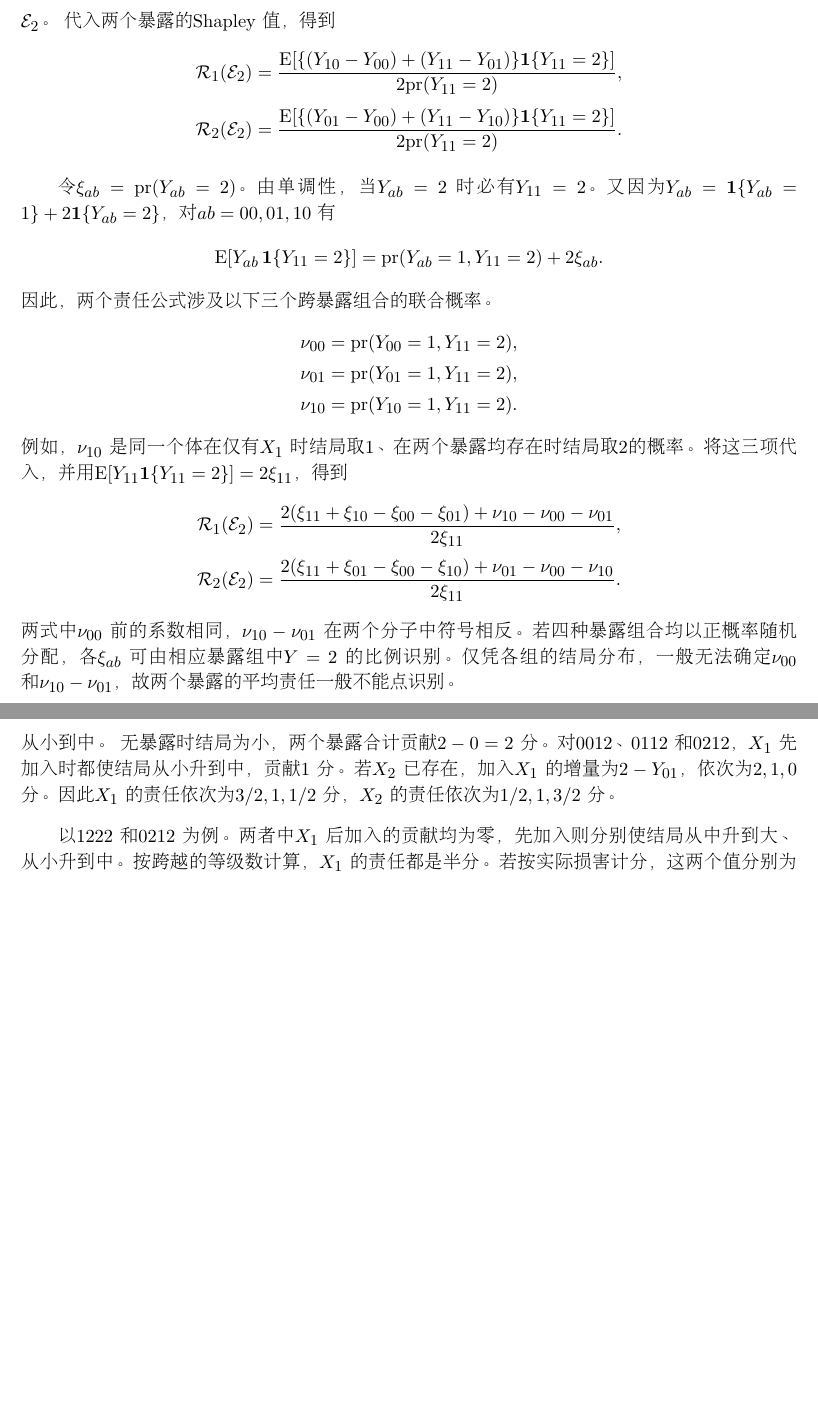
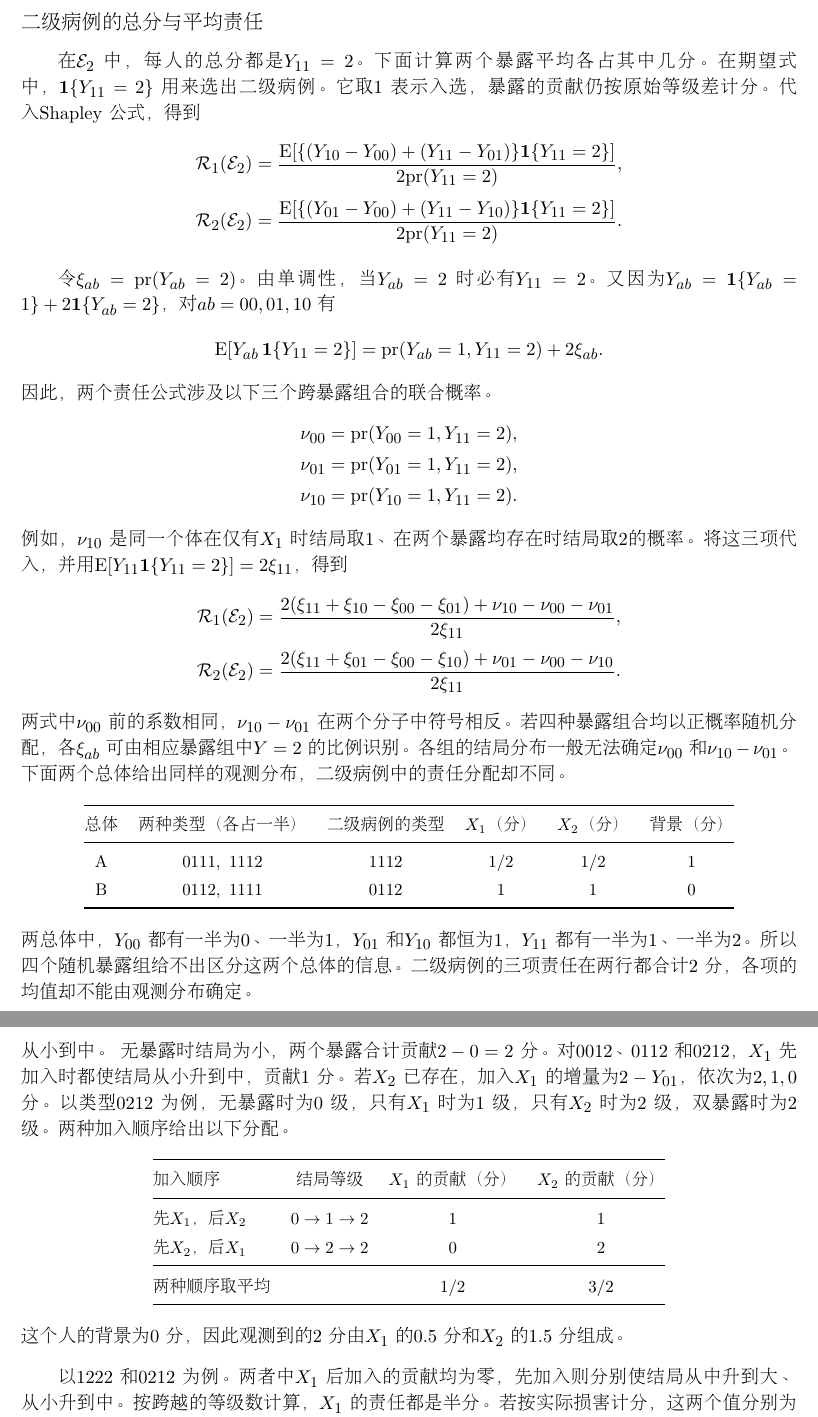
Before and after one commit to shan3luo1995/ordinal-Shapley, a LaTeX document (main2.tex): two parts of pages 3 and 5 of 5, joined at a grey line, cut at the place of the change, the shorter picture padded with empty space. Compiled offline with pdfLaTeX.

Commit message:
Clarify allocation of the two observed grade points and illustrate identification

```diff
--- a/main2.tex
+++ b/main2.tex
@@ -169,8 +172,9 @@ $\mathcal E_2$ & $0002$ & $[(0-0)+(2-0)]/2$ & $1$ & $[(0-0)+(2-0)]/2$ & $1$ & $0
 \]
 
 \clearpage
-\section*{ $\mathcal E_2$ 下的责任展开}
-\noindent{\headingweight $\mathcal E_2$。} 代入两个暴露的 Shapley 值，得到
+\section*{二级病例的总分与平均责任}
+在 $\mathcal E_2$ 中，每人的总分都是 $Y_{11}=2$。下面计算两个暴露平均各占其中几分。
+在期望式中，$\mathbf1\{Y_{11}=2\}$ 用来选出二级病例。它取 $1$ 表示入选，暴露的贡献仍按原始等级差计分。代入 Shapley 公式，得到
 \[
 \begin{aligned}
  \mathcal R_1(\mathcal E_2)
@@ -208,7 +212,21 @@ $\mathcal E_2$ & $0002$ & $[(0-0)+(2-0)]/2$ & $1$ & $[(0-0)+(2-0)]/2$ & $1$ & $0
 \]
 两式中 $\nu_{00}$ 前的系数相同，$\nu_{10}-\nu_{01}$ 在两个分子中符号相反。
 若四种暴露组合均以正概率随机分配，各 $\xi_{ab}$ 可由相应暴露组中 $Y=2$ 的比例识别。
-仅凭各组的结局分布，一般无法确定 $\nu_{00}$ 和 $\nu_{10}-\nu_{01}$，故两个暴露的平均责任一般不能点识别。
+各组的结局分布一般无法确定 $\nu_{00}$ 和 $\nu_{10}-\nu_{01}$。下面两个总体给出同样的观测分布，二级病例中的责任分配却不同。
+\begin{center}
+\small
+\renewcommand{\arraystretch}{1.22}
+\begin{tabular}{@{}c c c c c c@{}}
+\toprule
+总体 & 两种类型（各占一半） & 二级病例的类型 & $X_1$（分） & $X_2$（分） & 背景（分）\\
+\midrule
+A & $0111,\ 1112$ & $1112$ & $1/2$ & $1/2$ & $1$\\
+B & $0112,\ 1111$ & $0112$ & $1$ & $1$ & $0$\\
+\bottomrule
+\end{tabular}
+\end{center}
+两总体中，$Y_{00}$ 都有一半为 $0$、一半为 $1$，$Y_{01}$ 和 $Y_{10}$ 都恒为 $1$，$Y_{11}$ 都有一半为 $1$、一半为 $2$。
+所以四个随机暴露组给不出区分这两个总体的信息。二级病例的三项责任在两行都合计 $2$ 分，各项的均值却不能由观测分布确定。
 \clearpage
 \section*{ $\mathcal E_1$ 下的责任展开}
 \noindent{\headingweight $\mathcal E_1$。} 为写成概率展开，令 $\eta_{ab}=\mathrm{pr}(Y_{ab}=1)$，沿用
@@ -273,7 +291,22 @@ $2$ & $0212$ & $\tfrac12[(1-0)+(2-2)]=\tfrac12$ & $\tfrac12[(2-0)+(2-1)]=\tfrac3
 无暴露时结局为小，两个暴露合计贡献 $2-0=2$ 分。
 对 $0012$、$0112$ 和 $0212$，$X_1$ 先加入时都使结局从小升到中，贡献 $1$ 分。
 若 $X_2$ 已存在，加入 $X_1$ 的增量为 $2-Y_{01}$，依次为 $2,1,0$ 分。
-因此 $X_1$ 的责任依次为 $3/2,1,1/2$ 分，$X_2$ 的责任依次为 $1/2,1,3/2$ 分。
+以类型 $0212$ 为例，无暴露时为 $0$ 级，只有 $X_1$ 时为 $1$ 级，只有 $X_2$ 时为 $2$ 级，双暴露时为 $2$ 级。两种加入顺序给出以下分配。
+\begin{center}
+\small
+\renewcommand{\arraystretch}{1.28}
+\begin{tabular}{@{}l c c c@{}}
+\toprule
+加入顺序 & 结局等级 & $X_1$ 的贡献（分） & $X_2$ 的贡献（分）\\
+\midrule
+先 $X_1$，后 $X_2$ & $0\to1\to2$ & $1$ & $1$\\
+先 $X_2$，后 $X_1$ & $0\to2\to2$ & $0$ & $2$\\
+\midrule
+两种顺序取平均 & & $1/2$ & $3/2$\\
+\bottomrule
+\end{tabular}
+\end{center}
+这个人的背景为 $0$ 分，因此观测到的 $2$ 分由 $X_1$ 的 $0.5$ 分和 $X_2$ 的 $1.5$ 分组成。
 
 \medskip
 以 $1222$ 和 $0212$ 为例。两者中 $X_1$ 后加入的贡献均为零，
```
Also changed, not shown: main2.tex (11 more changed lines).
